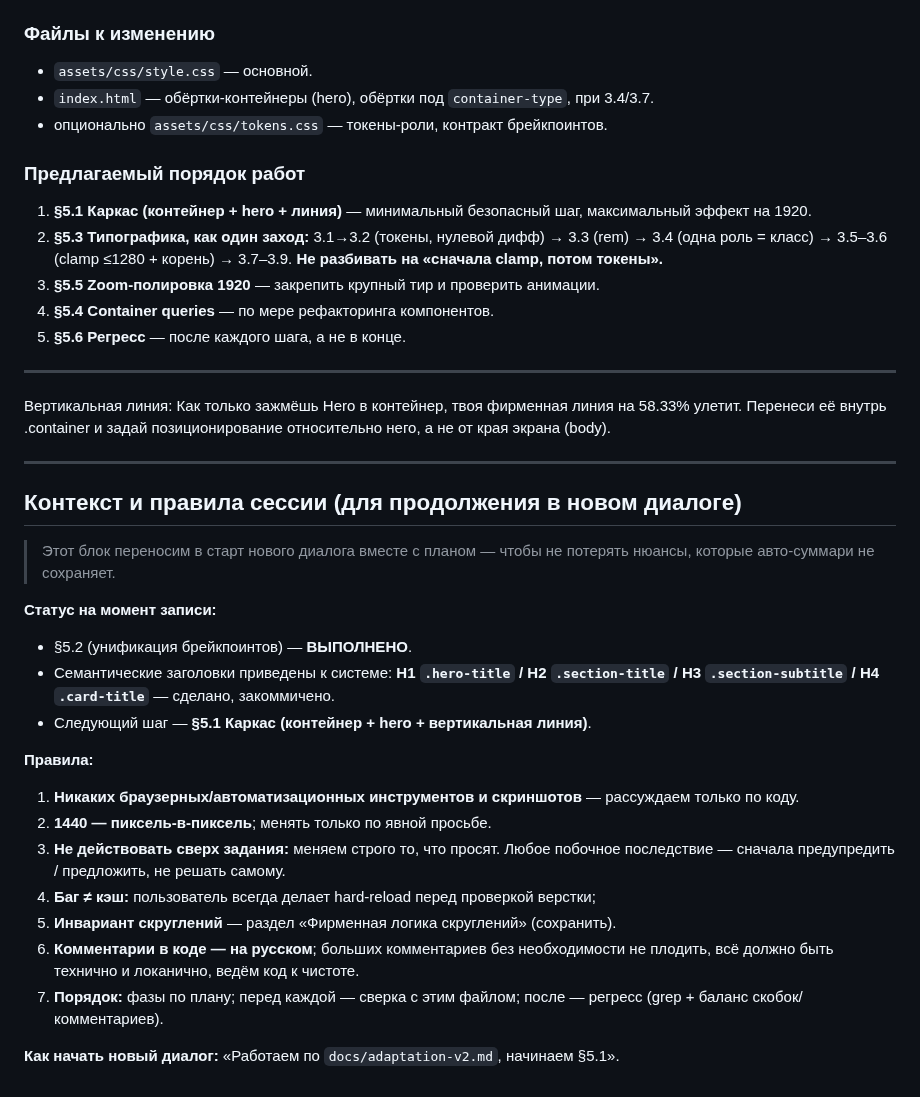
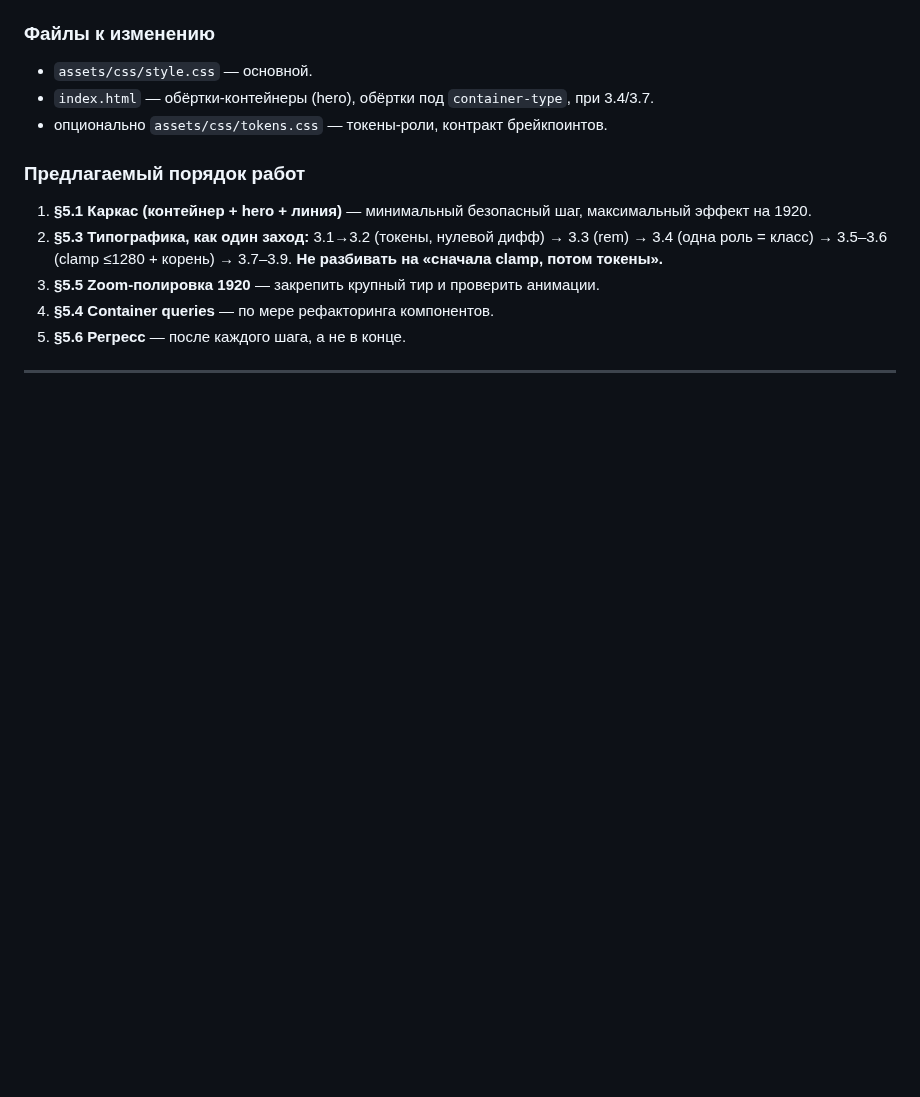
Before and after one commit to mynamemyway/veresk-site, a Markdown page: docs/adaptation-v2.md, the part around the change. Drawn GitHub-style; blank space fills up the shorter version.

Commit message:
docs(adaptation-v2): remove outdated vertical line note and context block

```diff
--- a/docs/adaptation-v2.md
+++ b/docs/adaptation-v2.md
@@ -240,27 +240,3 @@
 5. **§5.6 Регресс** — после каждого шага, а не в конце.
 
 ---
-
-Вертикальная линия: Как только зажмёшь Hero в контейнер, твоя фирменная линия на 58.33% улетит. Перенеси её внутрь .container и задай позиционирование относительно него, а не от края экрана (body).
-
----
-
-## Контекст и правила сессии (для продолжения в новом диалоге)
-
-> Этот блок переносим в старт нового диалога вместе с планом — чтобы не потерять нюансы, которые авто-суммари не сохраняет.
-
-**Статус на момент записи:**
-- §5.2 (унификация брейкпоинтов) — **ВЫПОЛНЕНО**.
-- Семантические заголовки приведены к системе: **H1 `.hero-title` / H2 `.section-title` / H3 `.section-subtitle` / H4 `.card-title`** — сделано, закоммичено.
-- Следующий шаг — **§5.1 Каркас (контейнер + hero + вертикальная линия)**.
-
-**Правила:**
-1. **Никаких браузерных/автоматизационных инструментов и скриншотов** — рассуждаем только по коду.
-2. **1440 — пиксель-в-пиксель**; менять только по явной просьбе.
-3. **Не действовать сверх задания:** меняем строго то, что просят. Любое побочное последствие — сначала предупредить / предложить, не решать самому.
-4. **Баг ≠ кэш:** пользователь всегда делает hard-reload перед проверкой верстки;
-5. **Инвариант скруглений** — раздел «Фирменная логика скруглений» (сохранить).
-6. **Комментарии в коде — на русском**; больших комментариев без необходимости не плодить, всё должно быть технично и локанично, ведём код к чистоте.
-7. **Порядок:** фазы по плану; перед каждой — сверка с этим файлом; после — регресс (grep + баланс скобок/комментариев).
-
-**Как начать новый диалог:** «Работаем по `docs/adaptation-v2.md`, начинаем §5.1».
```
